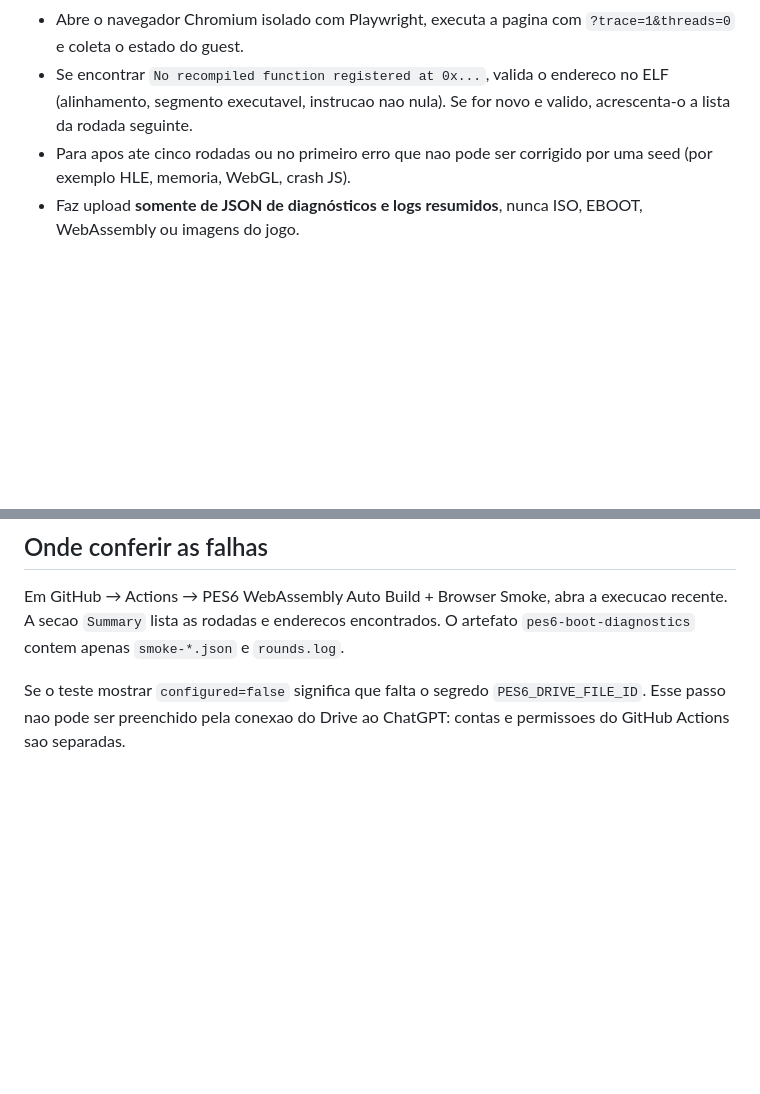
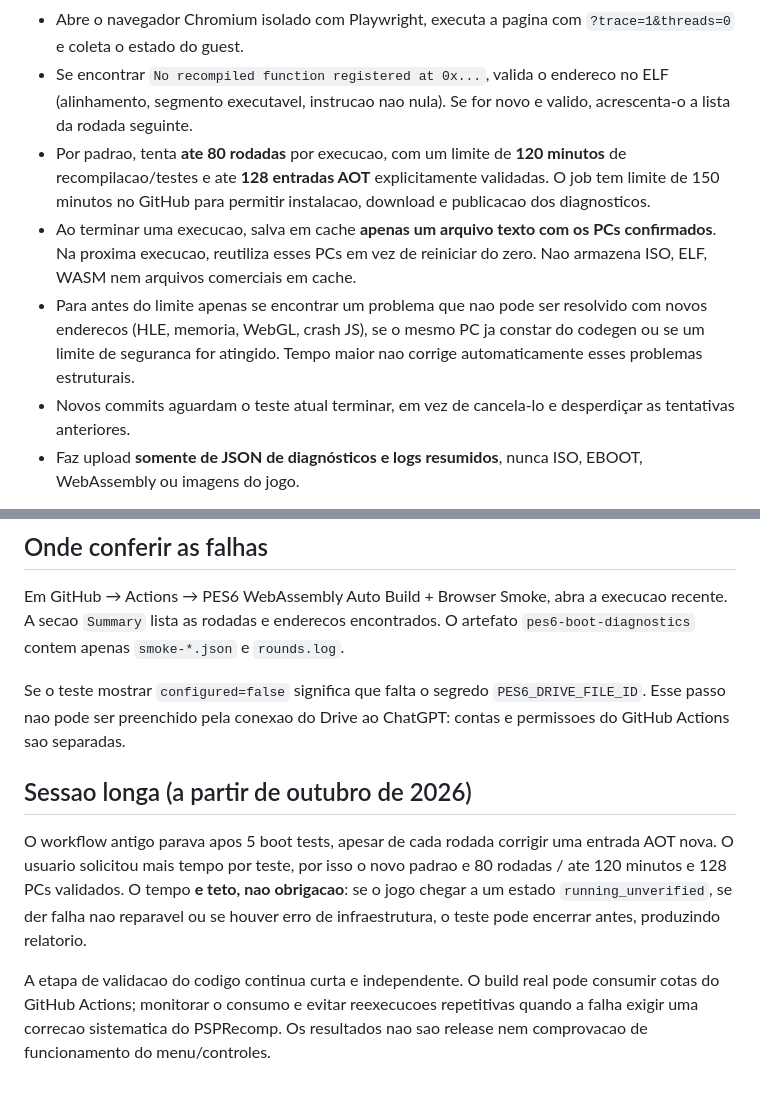
Before and after one commit to danilostorm/pes6, a Markdown page: docs/GITHUB_ACTIONS_TESTING.md, 2 parts joined by grey strips. GitHub-like rendering; blank space fills up the shorter version.

Commit message:
docs(pes6): document 80-round, 120-minute tests and verified-PC-only cache across runs

```diff
--- a/docs/GITHUB_ACTIONS_TESTING.md
+++ b/docs/GITHUB_ACTIONS_TESTING.md
@@ -49,8 +49,20 @@ Nao use Pull Requests publicos para executar o teste com ISO.
 - Se encontrar `No recompiled function registered at 0x...`, valida o
   endereco no ELF (alinhamento, segmento executavel, instrucao nao nula).
   Se for novo e valido, acrescenta-o a lista da rodada seguinte.
-- Para apos ate cinco rodadas ou no primeiro erro que nao pode ser
-  corrigido por uma seed (por exemplo HLE, memoria, WebGL, crash JS).
+- Por padrao, tenta **ate 80 rodadas** por execucao, com um limite
+  de **120 minutos** de recompilacao/testes e ate **128 entradas AOT**
+  explicitamente validadas. O job tem limite de 150 minutos no GitHub
+  para permitir instalacao, download e publicacao dos diagnosticos.
+- Ao terminar uma execucao, salva em cache **apenas um arquivo texto
+  com os PCs confirmados**. Na proxima execucao, reutiliza esses PCs em
+  vez de reiniciar do zero. Nao armazena ISO, ELF, WASM nem arquivos
+  comerciais em cache.
+- Para antes do limite apenas se encontrar um problema que nao pode ser
+  resolvido com novos enderecos (HLE, memoria, WebGL, crash JS), se o
+  mesmo PC ja constar do codegen ou se um limite de seguranca for atingido.
+  Tempo maior nao corrige automaticamente esses problemas estruturais.
+- Novos commits aguardam o teste atual terminar, em vez de cancela-lo
+  e desperdiçar as tentativas anteriores.
 - Faz upload **somente de JSON de diagnósticos e logs resumidos**, nunca
   ISO, EBOOT, WebAssembly ou imagens do jogo.
 
@@ -73,3 +85,18 @@ enderecos encontrados. O artefato `pes6-boot-diagnostics` contem apenas
 Se o teste mostrar `configured=false` significa que falta o segredo
 `PES6_DRIVE_FILE_ID`. Esse passo nao pode ser preenchido pela conexao
 do Drive ao ChatGPT: contas e permissoes do GitHub Actions sao separadas.
+
+## Sessao longa (a partir de outubro de 2026)
+
+O workflow antigo parava apos 5 boot tests, apesar de cada rodada
+corrigir uma entrada AOT nova. O usuario solicitou mais tempo por teste,
+por isso o novo padrao e 80 rodadas / ate 120 minutos e 128 PCs validados.
+O tempo **e teto, nao obrigacao**: se o jogo chegar a um estado
+`running_unverified`, se der falha nao reparavel ou se houver erro
+de infraestrutura, o teste pode encerrar antes, produzindo relatorio.
+
+A etapa de validacao do codigo continua curta e independente. O build
+real pode consumir cotas do GitHub Actions; monitorar o consumo e evitar
+reexecucoes repetitivas quando a falha exigir uma correcao sistematica
+do PSPRecomp. Os resultados nao sao release nem comprovacao de
+funcionamento do menu/controles.
```
